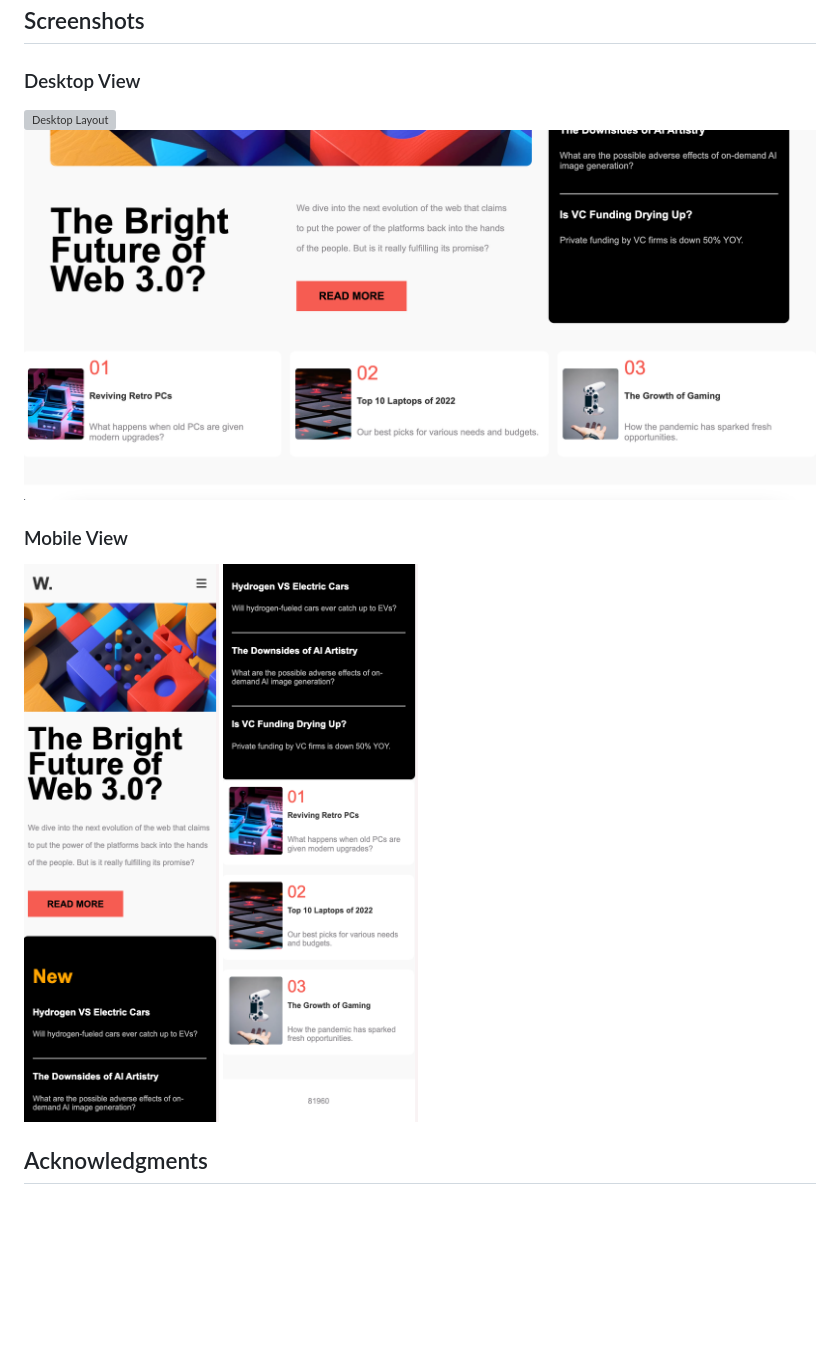
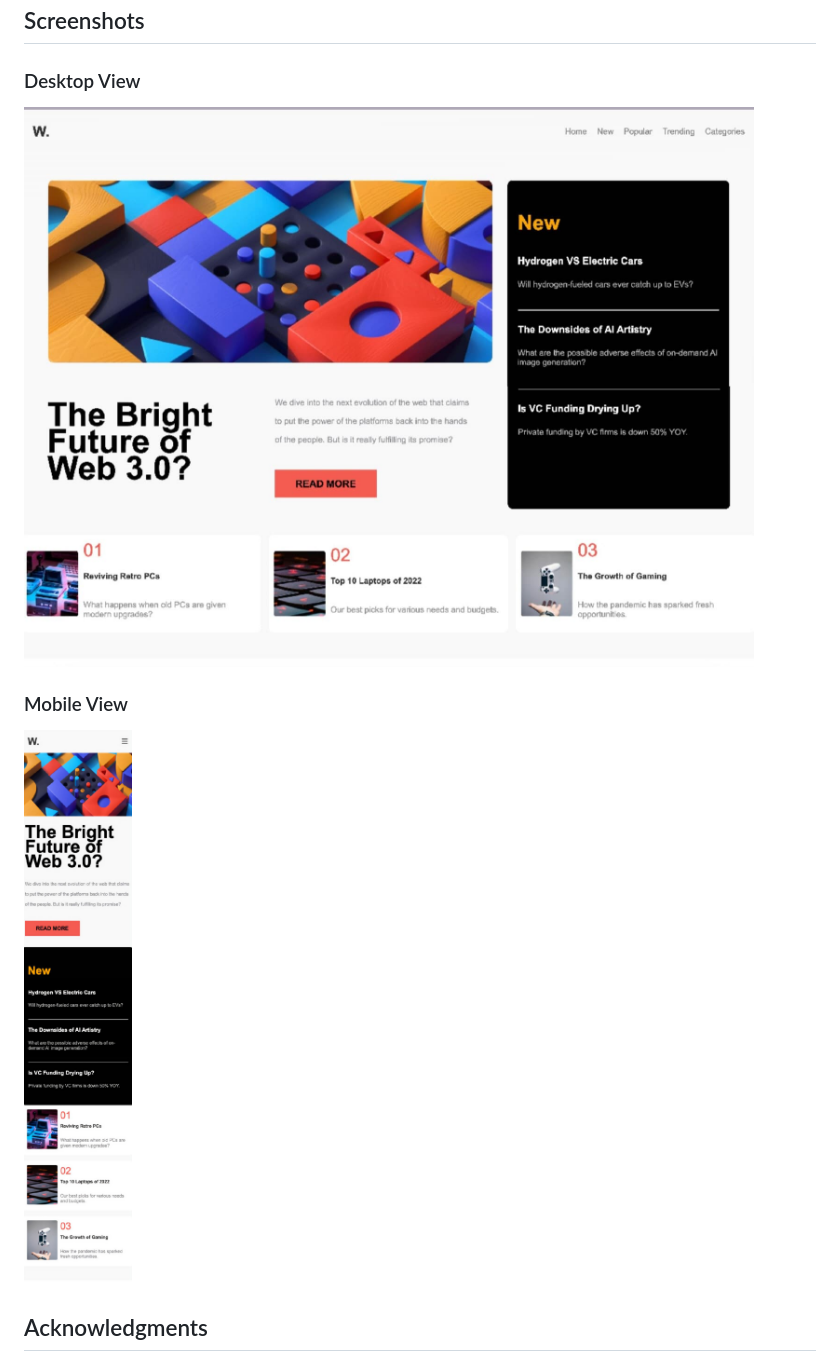
Before and after one commit to 81960/mtm6404-frontend-mentor-KAUR-SURJIT, a Markdown page: README.md, the part around the change. Rendered like a GitHub page; pictures changed too: SS/desk2.png (deleted), SS/desktop.jpeg (added), SS/mob1.png (deleted); blank space fills up the shorter version; grey boxes are pictures that could not be loaded.

Commit message:
image chanege

```diff
--- a/README.md
+++ b/README.md
@@ -55,11 +55,11 @@ mtm6404-frontend-mentor-KAUR-SURJIT/
 
 ## Screenshots
 ### Desktop View
-![Desktop Layout](SS/desk1.png)
-![Desktop Layout](SS/desk2.png)
+![Desktop Layout](SS/desktop.jpeg)
+
 ### Mobile View
-![Mobile Layout](SS/mob1.png)
-![Mobile Layout](SS/mob2.png)
+![Mobile Layout](SS/mobile.jpeg)
+
 
 
 
```
Also changed, not shown: 3 other files.
